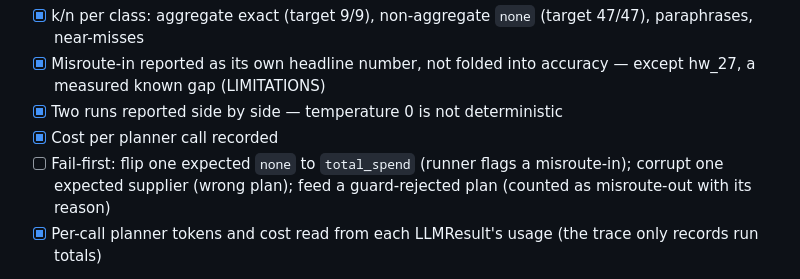
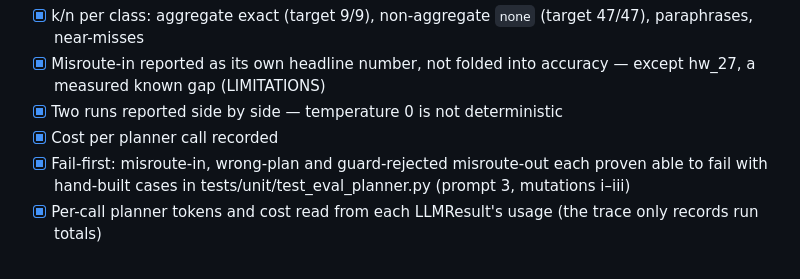
Before and after one commit to pauldebdeep9/Document-Intelligence, a Markdown page: docs/WBS-AGG.md, the part around the change. Drawn GitHub-style.

Commit message:
AG-08: fail-first Done-when states what was done

```diff
--- a/docs/WBS-AGG.md
+++ b/docs/WBS-AGG.md
@@ -454,9 +454,9 @@ of scope. AG-11 is where real extraction meets the records path.
 - [x] Misroute-in reported as its own headline number, not folded into accuracy — except hw_27, a measured known gap (LIMITATIONS)
 - [x] Two runs reported side by side — temperature 0 is not deterministic
 - [x] Cost per planner call recorded
-- [ ] Fail-first: flip one expected `none` to `total_spend` (runner flags a
-      misroute-in); corrupt one expected supplier (wrong plan); feed a
-      guard-rejected plan (counted as misroute-out with its reason)
+- [x] Fail-first: misroute-in, wrong-plan and guard-rejected misroute-out each proven
+      able to fail with hand-built cases in tests/unit/test_eval_planner.py (prompt 3,
+      mutations i–iii)
 - [x] Per-call planner tokens and cost read from each LLMResult's usage (the trace only records run totals)
 
 **Watch** misroute-in is the expensive direction. Misroute-out just reproduces
```
